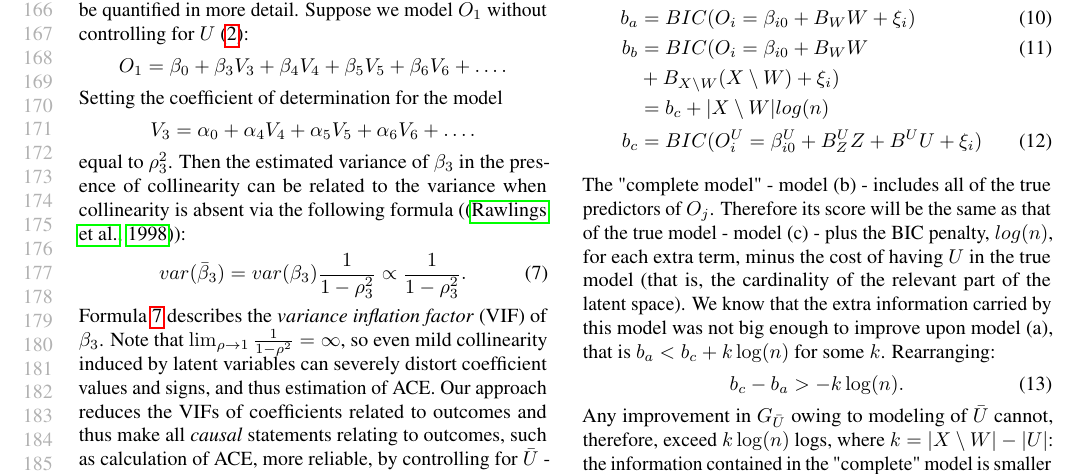
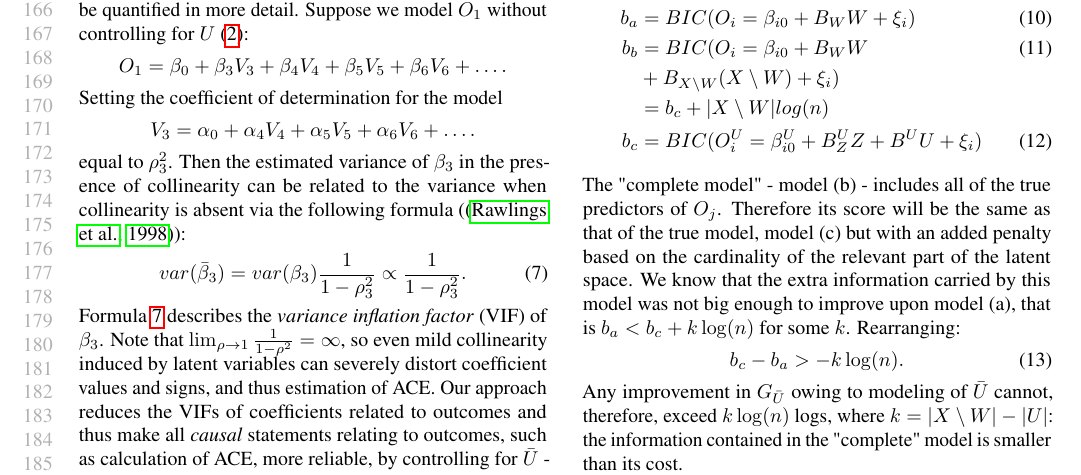
Before and after one commit to rimorob/netres, a LaTeX paper (Publication/LatentVars.tex): part of page 4 of 10, cut so that both start at the same text. Compiled offline with pdfLaTeX.

Commit message:
Edited description of score

```diff
--- a/Publication/LatentVars.tex
+++ b/Publication/LatentVars.tex
@@ -296,7 +296,7 @@ b_{b} &= BIC(O_i = \beta_{i0} + B_W W  \\
 b_{c} &= BIC(O_i^U = \beta_{i0}^U + B_Z^U Z + B^U U + \xi_i)
 \end{align}
 
-The "complete model" - model (b) - includes all of the true predictors of $O_j$.  Therefore its score will be the same as that of the true model - model (c) - plus the BIC penalty, $log(n)$, for each extra term, minus the cost of having $U$ in the true model (that is, the cardinality of the relevant part of the latent space).  We know that the extra information carried by this model was not big enough to improve upon model (a), that is $b_a < b_c + k \log(n)$ for some $k$.  Rearranging:
+The "complete model" - model (b) - includes all of the true predictors of $O_j$.  Therefore its score will be the same as that of the true model, model (c) but with an added penalty based on the cardinality of the relevant part of the latent space.  We know that the extra information carried by this model was not big enough to improve upon model (a), that is $b_a < b_c + k \log(n)$ for some $k$.  Rearranging:
 \begin{equation}
     b_c - b_a > -k\log(n).
     \label{eq:ceilingTheorem}
```
